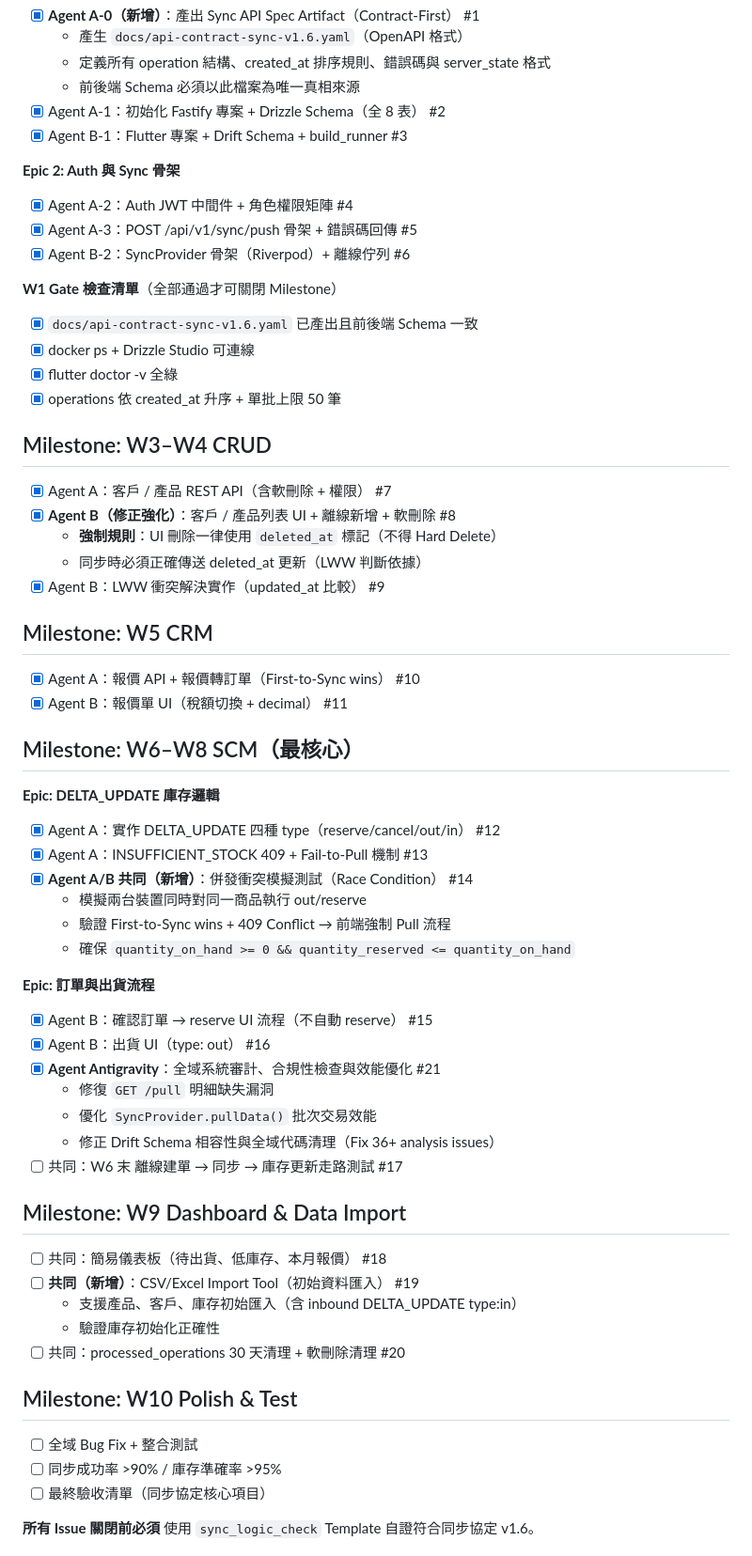
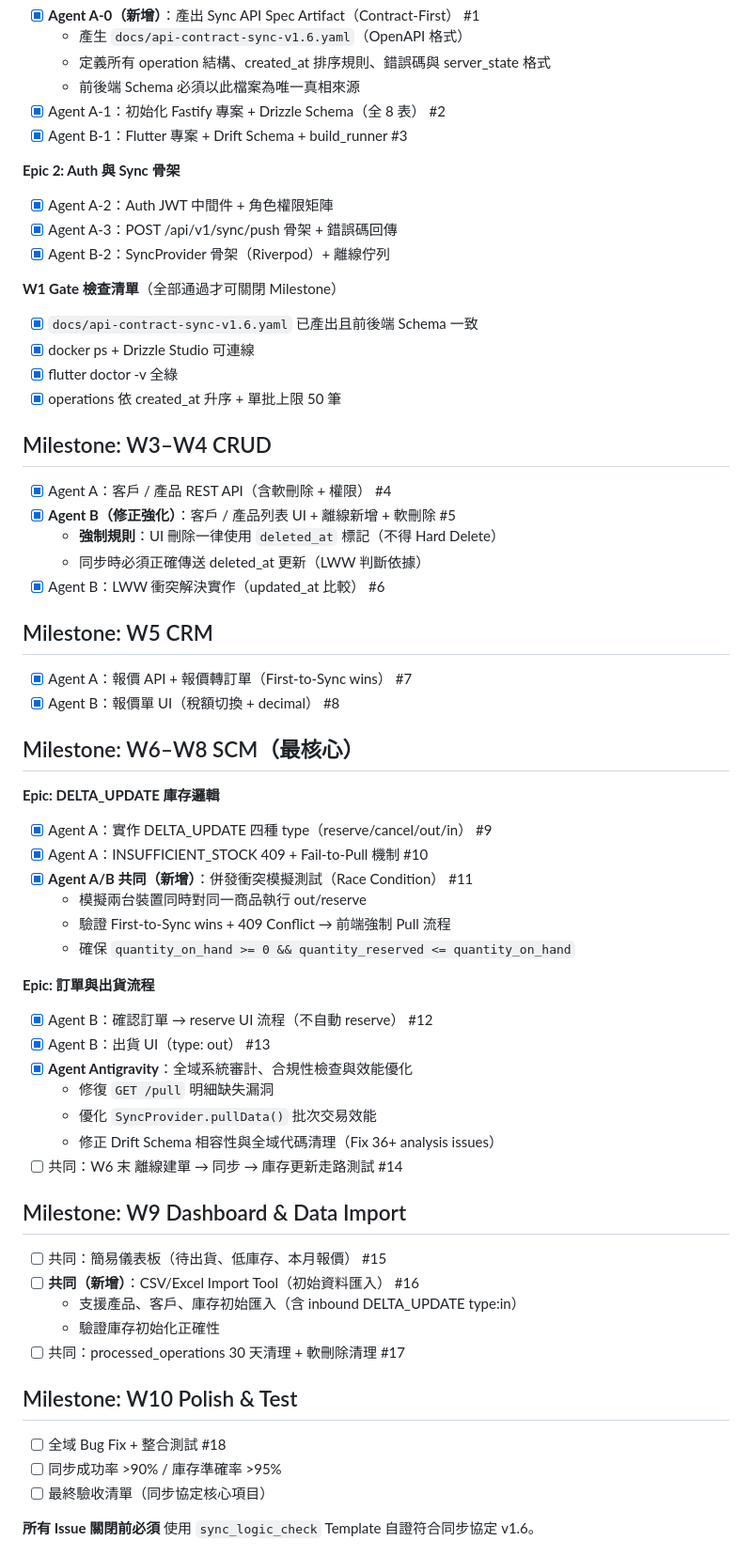
Before and after one commit to AH431/NJ_Stream_ERP, a Markdown page: TASKS.md, the part around the change. Shown at 94% size. GitHub-like rendering.

Commit message:
issue12: Update TASKS.md with new tasks and deadlines

```diff
--- a/TASKS.md
+++ b/TASKS.md
@@ -14,9 +14,9 @@
 - [x] Agent B-1：Flutter 專案 + Drift Schema + build_runner #3
 
 **Epic 2: Auth 與 Sync 骨架**
-- [x] Agent A-2：Auth JWT 中間件 + 角色權限矩陣 #4
-- [x] Agent A-3：POST /api/v1/sync/push 骨架 + 錯誤碼回傳 #5
-- [x] Agent B-2：SyncProvider 骨架（Riverpod）+ 離線佇列 #6
+- [x] Agent A-2：Auth JWT 中間件 + 角色權限矩陣
+- [x] Agent A-3：POST /api/v1/sync/push 骨架 + 錯誤碼回傳
+- [x] Agent B-2：SyncProvider 骨架（Riverpod）+ 離線佇列
 
 **W1 Gate 檢查清單**（全部通過才可關閉 Milestone）
 - [x] `docs/api-contract-sync-v1.6.yaml` 已產出且前後端 Schema 一致
@@ -25,43 +25,43 @@
 - [x] operations 依 created_at 升序 + 單批上限 50 筆
 
 ## Milestone: W3–W4 CRUD
-- [x] Agent A：客戶 / 產品 REST API（含軟刪除 + 權限） #7
-- [x] **Agent B（修正強化）**：客戶 / 產品列表 UI + 離線新增 + 軟刪除 #8
+- [x] Agent A：客戶 / 產品 REST API（含軟刪除 + 權限） #4
+- [x] **Agent B（修正強化）**：客戶 / 產品列表 UI + 離線新增 + 軟刪除 #5
   - **強制規則**：UI 刪除一律使用 `deleted_at` 標記（不得 Hard Delete）
   - 同步時必須正確傳送 deleted_at 更新（LWW 判斷依據）
-- [x] Agent B：LWW 衝突解決實作（updated_at 比較） #9
+- [x] Agent B：LWW 衝突解決實作（updated_at 比較） #6
 
 ## Milestone: W5 CRM
-- [x] Agent A：報價 API + 報價轉訂單（First-to-Sync wins） #10
-- [x] Agent B：報價單 UI（稅額切換 + decimal） #11
+- [x] Agent A：報價 API + 報價轉訂單（First-to-Sync wins） #7
+- [x] Agent B：報價單 UI（稅額切換 + decimal） #8
 
 ## Milestone: W6–W8 SCM（最核心）
 **Epic: DELTA_UPDATE 庫存邏輯**
-- [x] Agent A：實作 DELTA_UPDATE 四種 type（reserve/cancel/out/in） #12
-- [x] Agent A：INSUFFICIENT_STOCK 409 + Fail-to-Pull 機制 #13
-- [x] **Agent A/B 共同（新增）**：併發衝突模擬測試（Race Condition） #14
+- [x] Agent A：實作 DELTA_UPDATE 四種 type（reserve/cancel/out/in） #9
+- [x] Agent A：INSUFFICIENT_STOCK 409 + Fail-to-Pull 機制 #10
+- [x] **Agent A/B 共同（新增）**：併發衝突模擬測試（Race Condition） #11
   - 模擬兩台裝置同時對同一商品執行 out/reserve
   - 驗證 First-to-Sync wins + 409 Conflict → 前端強制 Pull 流程
   - 確保 `quantity_on_hand >= 0 && quantity_reserved <= quantity_on_hand`
 
 **Epic: 訂單與出貨流程**
-- [x] Agent B：確認訂單 → reserve UI 流程（不自動 reserve） #15
-- [x] Agent B：出貨 UI（type: out） #16
-- [x] **Agent Antigravity**：全域系統審計、合規性檢查與效能優化 #21
+- [x] Agent B：確認訂單 → reserve UI 流程（不自動 reserve） #12
+- [x] Agent B：出貨 UI（type: out） #13
+- [x] **Agent Antigravity**：全域系統審計、合規性檢查與效能優化
   - 修復 `GET /pull` 明細缺失漏洞
   - 優化 `SyncProvider.pullData()` 批次交易效能
   - 修正 Drift Schema 相容性與全域代碼清理（Fix 36+ analysis issues）
-- [ ] 共同：W6 末 離線建單 → 同步 → 庫存更新走路測試 #17
+- [ ] 共同：W6 末 離線建單 → 同步 → 庫存更新走路測試 #14
 
 ## Milestone: W9 Dashboard & Data Import
-- [ ] 共同：簡易儀表板（待出貨、低庫存、本月報價） #18
-- [ ] **共同（新增）**：CSV/Excel Import Tool（初始資料匯入） #19
+- [ ] 共同：簡易儀表板（待出貨、低庫存、本月報價） #15
+- [ ] **共同（新增）**：CSV/Excel Import Tool（初始資料匯入） #16
   - 支援產品、客戶、庫存初始匯入（含 inbound DELTA_UPDATE type:in）
   - 驗證庫存初始化正確性
-- [ ] 共同：processed_operations 30 天清理 + 軟刪除清理 #20
+- [ ] 共同：processed_operations 30 天清理 + 軟刪除清理 #17
 
 ## Milestone: W10 Polish & Test
-- [ ] 全域 Bug Fix + 整合測試
+- [ ] 全域 Bug Fix + 整合測試 #18
 - [ ] 同步成功率 >90% / 庫存準確率 >95%
 - [ ] 最終驗收清單（同步協定核心項目）
 
```
